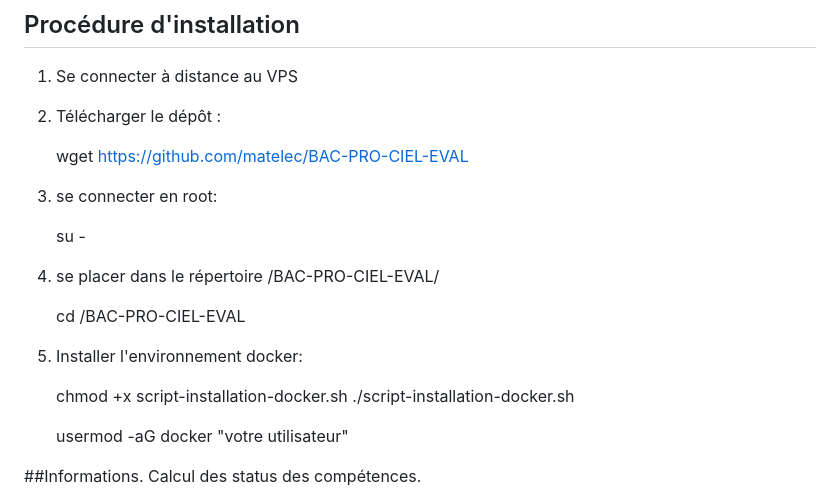
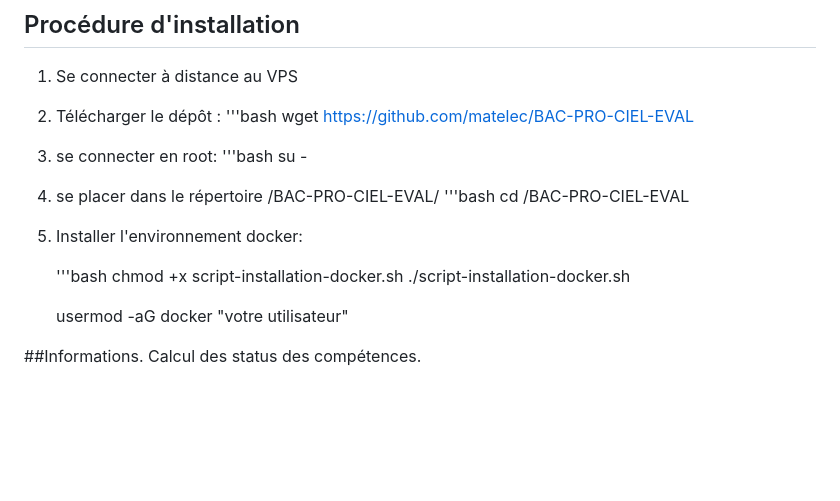
Before and after one commit to matelec/BAC-PRO-CIEL-EVAL, a Markdown page: README.md, the part around the change. Drawn GitHub-style; blank space fills up the shorter version.

```diff
--- a/README.md
+++ b/README.md
@@ -20,20 +20,20 @@ Installer debian 13 en mode serveur (sans graphique) et ssh port 22 actif.
 1. Se connecter à distance au VPS
 
 2. Télécharger le dépôt :
-
+  '''bash
    wget https://github.com/matelec/BAC-PRO-CIEL-EVAL
 
 2. se connecter en root:
-
+    '''bash
     su -
 
 4. se placer dans le répertoire /BAC-PRO-CIEL-EVAL/
-
+    '''bash
     cd /BAC-PRO-CIEL-EVAL
 
 5. Installer l'environnement docker:
 
-
+    '''bash
     chmod +x script-installation-docker.sh
     ./script-installation-docker.sh
 
```
